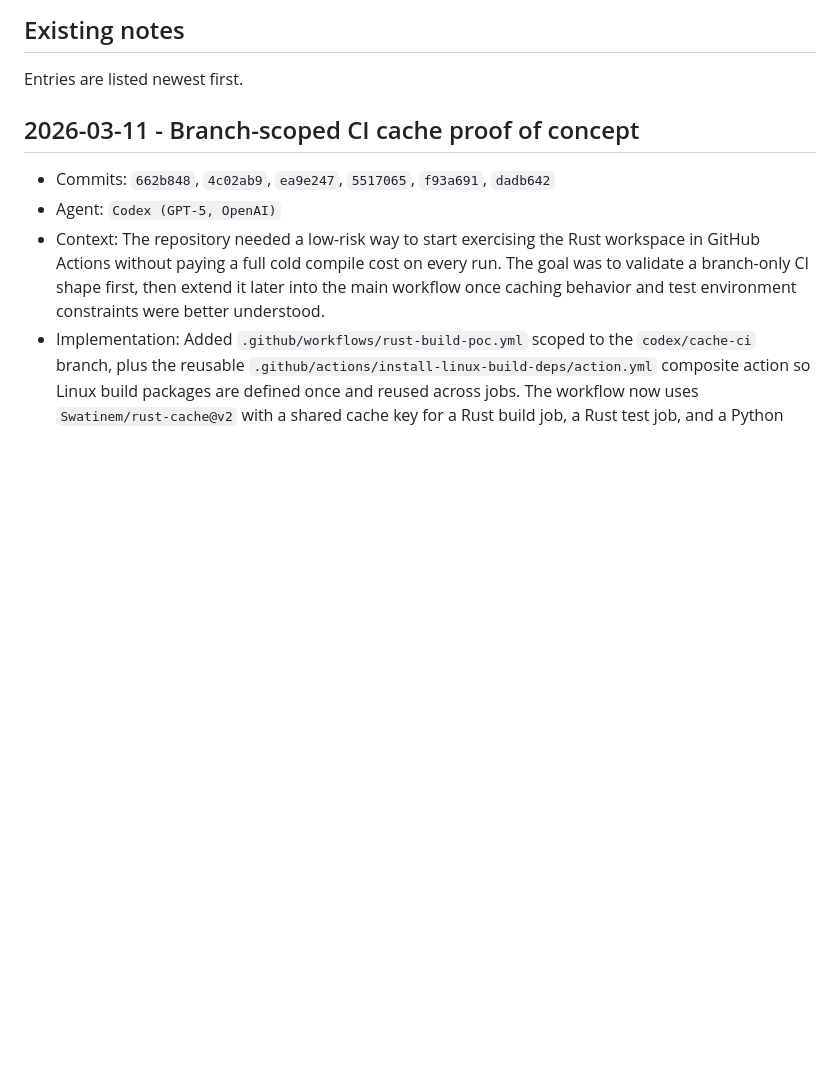
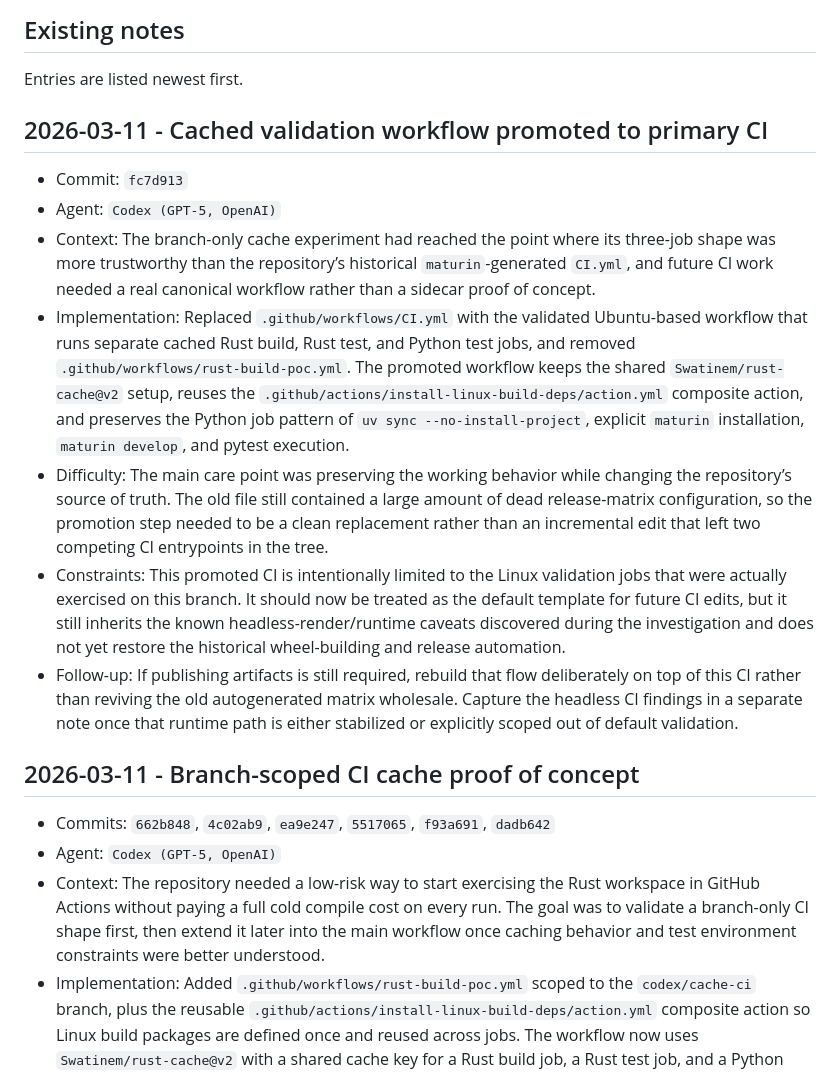
Before and after one commit to Mads-PeterVC/atomic-kernels, a Markdown page: docs/src/agent-development-notes.md, the part around the change. Rendered like a GitHub page; blank space fills up the shorter version.

Commit message:
docs: record CI workflow promotion

```diff
--- a/docs/src/agent-development-notes.md
+++ b/docs/src/agent-development-notes.md
@@ -7,6 +7,36 @@ and format defined in
 ## Existing notes
 
 Entries are listed newest first.
+
+## 2026-03-11 - Cached validation workflow promoted to primary CI
+
+- Commit: `fc7d913`
+- Agent: `Codex (GPT-5, OpenAI)`
+- Context: The branch-only cache experiment had reached the point where its three-job
+  shape was more trustworthy than the repository’s historical `maturin`-generated
+  `CI.yml`, and future CI work needed a real canonical workflow rather than a sidecar
+  proof of concept.
+- Implementation: Replaced `.github/workflows/CI.yml` with the validated Ubuntu-based
+  workflow that runs separate cached Rust build, Rust test, and Python test jobs, and
+  removed `.github/workflows/rust-build-poc.yml`. The promoted workflow keeps the
+  shared `Swatinem/rust-cache@v2` setup, reuses the
+  `.github/actions/install-linux-build-deps/action.yml` composite action, and preserves
+  the Python job pattern of `uv sync --no-install-project`, explicit `maturin`
+  installation, `maturin develop`, and pytest execution.
+- Difficulty: The main care point was preserving the working behavior while changing
+  the repository’s source of truth. The old file still contained a large amount of
+  dead release-matrix configuration, so the promotion step needed to be a clean
+  replacement rather than an incremental edit that left two competing CI entrypoints in
+  the tree.
+- Constraints: This promoted CI is intentionally limited to the Linux validation jobs
+  that were actually exercised on this branch. It should now be treated as the default
+  template for future CI edits, but it still inherits the known headless-render/runtime
+  caveats discovered during the investigation and does not yet restore the historical
+  wheel-building and release automation.
+- Follow-up: If publishing artifacts is still required, rebuild that flow deliberately
+  on top of this CI rather than reviving the old autogenerated matrix wholesale.
+  Capture the headless CI findings in a separate note once that runtime path is either
+  stabilized or explicitly scoped out of default validation.
 
 ## 2026-03-11 - Branch-scoped CI cache proof of concept
 
```
